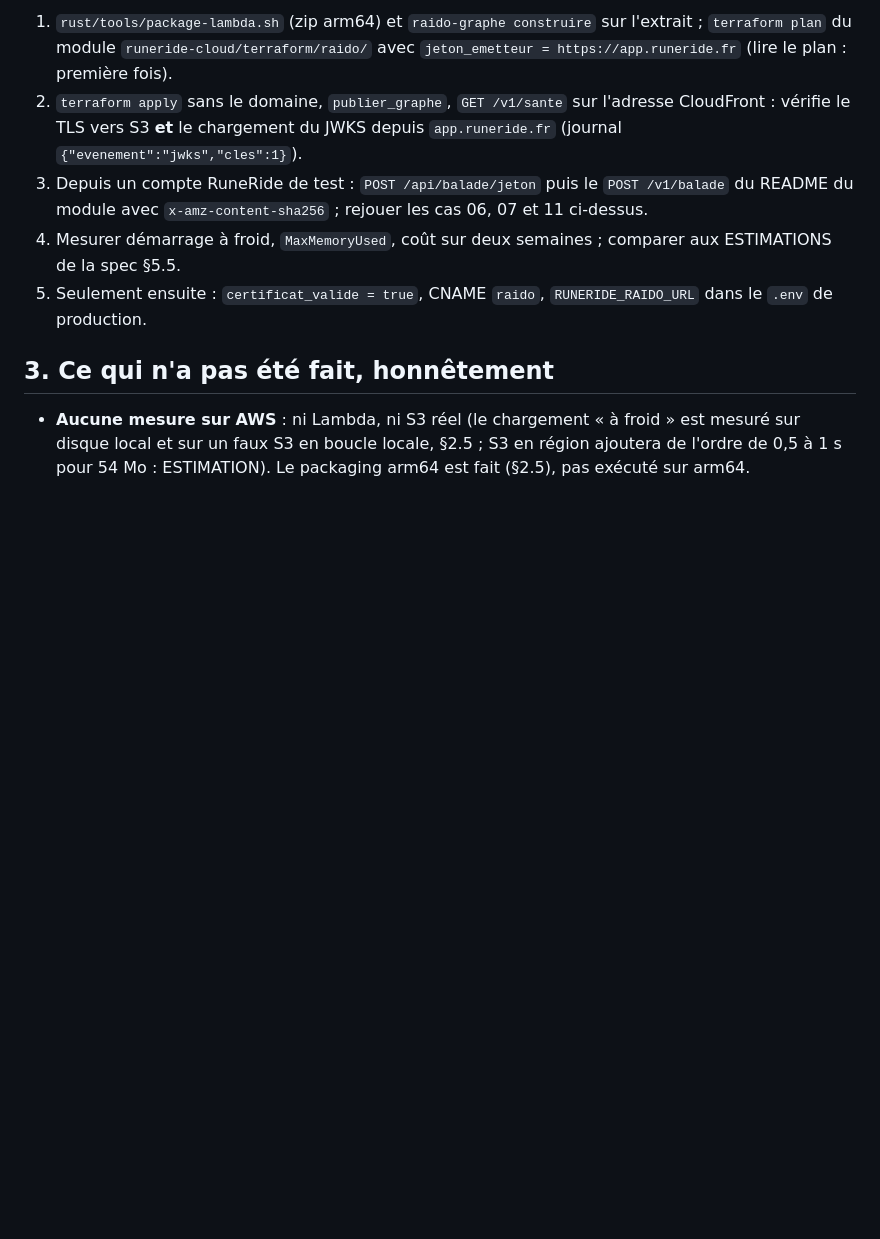
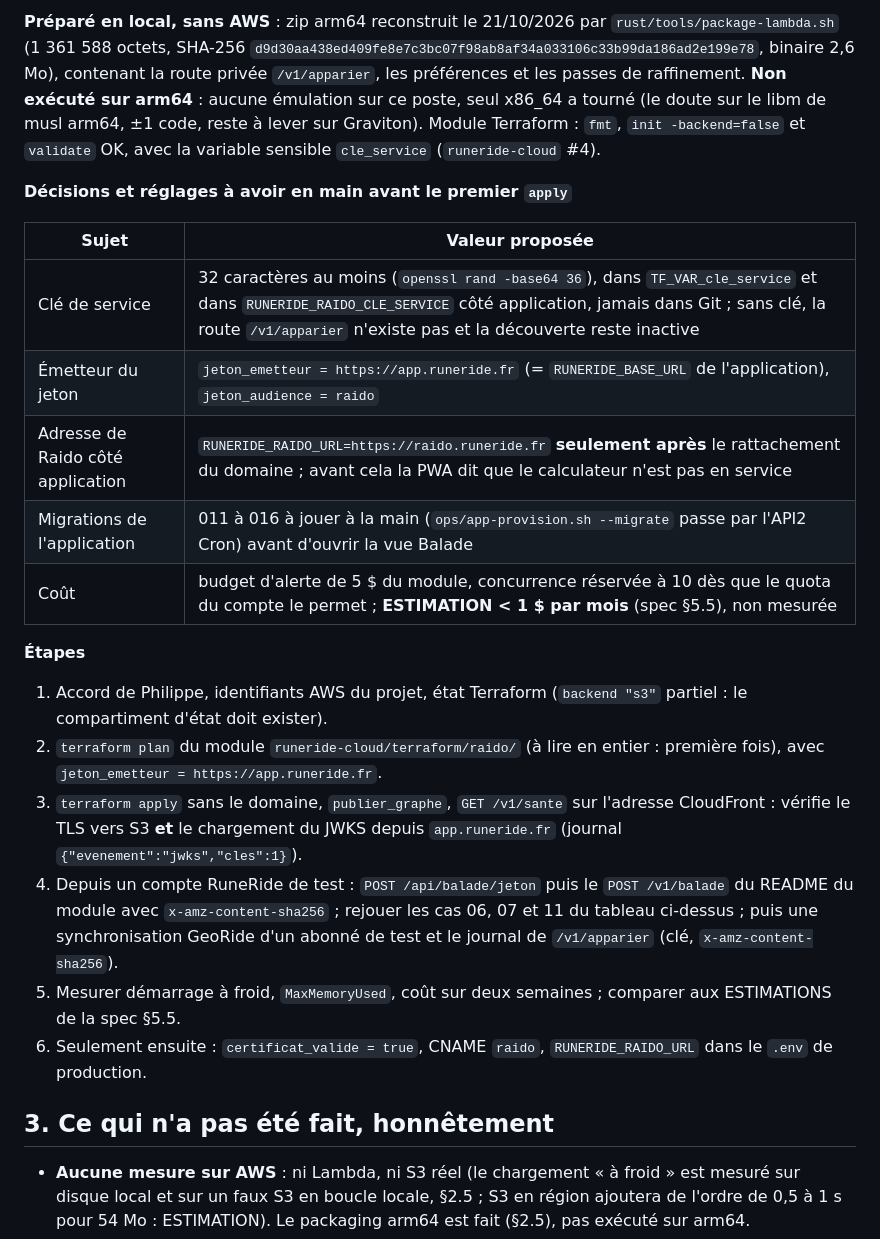
Before and after one commit to RuneRide/runeride-carto, a Markdown page: docs/raido.md, the part around one of its changes. Drawn GitHub-style; blank space fills up the shorter version.

Commit message:
Raido : préparation de l'essai AWS (zip arm64, réglages et décisions à avoir en main)
docs/raido.md §2.6 : zip arm64 reconstruit (SHA-256 et taille notés), exécution arm64 non vérifiée faute
d'émulation, variable sensible cle_service du module Terraform, tableau des réglages à fixer avant le premier apply
(clé de service, émetteur du jeton, adresse de Raido côté application, migrations 011 à 016, coût), étapes mises à jour
avec l'appariement et l'en-tête x-amz-content-sha256. Aucun plan ni apply, rien n'est envoyé nulle part.

Co-authored-by: Claude <noreply@anthropic.com>

```diff
--- a/docs/raido.md
+++ b/docs/raido.md
@@ -286,12 +286,28 @@ exercée contre un vrai serveur), le `POST` derrière CloudFront (`x-amz-content
 
-1. `rust/tools/package-lambda.sh` (zip arm64) et `raido-graphe construire` sur l'extrait ; `terraform plan` du module
-   `runeride-cloud/terraform/raido/` avec `jeton_emetteur = https://app.runeride.fr` (lire le plan : première fois).
-2. `terraform apply` sans le domaine, `publier_graphe`, `GET /v1/sante` sur l'adresse CloudFront : vérifie le TLS vers
-   S3 **et** le chargement du JWKS depuis `app.runeride.fr` (journal `{"evenement":"jwks","cles":1}`).
-3. Depuis un compte RuneRide de test : `POST /api/balade/jeton` puis le `POST /v1/balade` du README du module avec
-   `x-amz-content-sha256` ; rejouer les cas 06, 07 et 11 ci-dessus.
-4. Mesurer démarrage à froid, `MaxMemoryUsed`, coût sur deux semaines ; comparer aux ESTIMATIONS de la spec §5.5.
-5. Seulement ensuite : `certificat_valide = true`, CNAME `raido`, `RUNERIDE_RAIDO_URL` dans le `.env` de production.
+**Préparé en local, sans AWS** : zip arm64 reconstruit le 21/10/2026 par `rust/tools/package-lambda.sh` (1 361 588 octets,
+SHA-256 `d9d30aa438ed409fe8e7c3bc07f98ab8af34a033106c33b99da186ad2e199e78`, binaire 2,6 Mo), contenant la route privée `/v1/apparier`, les
+préférences et les passes de raffinement. **Non exécuté sur arm64** : aucune émulation sur ce poste, seul x86_64 a tourné (le doute
+sur le libm de musl arm64, ±1 code, reste à lever sur Graviton). Module Terraform : `fmt`, `init -backend=false` et `validate` OK, avec la
+variable sensible `cle_service` (`runeride-cloud` #4).
+
+**Décisions et réglages à avoir en main avant le premier `apply`**
+
+| Sujet | Valeur proposée |
+|---|---|
+| Clé de service | 32 caractères au moins (`openssl rand -base64 36`), dans `TF_VAR_cle_service` et dans `RUNERIDE_RAIDO_CLE_SERVICE` côté application, jamais dans Git ; sans clé, la route `/v1/apparier` n'existe pas et la découverte reste inactive |
+| Émetteur du jeton | `jeton_emetteur = https://app.runeride.fr` (= `RUNERIDE_BASE_URL` de l'application), `jeton_audience = raido` |
+| Adresse de Raido côté application | `RUNERIDE_RAIDO_URL=https://raido.runeride.fr` **seulement après** le rattachement du domaine ; avant cela la PWA dit que le calculateur n'est pas en service |
+| Migrations de l'application | 011 à 016 à jouer à la main (`ops/app-provision.sh --migrate` passe par l'API2 Cron) avant d'ouvrir la vue Balade |
+| Coût | budget d'alerte de 5 $ du module, concurrence réservée à 10 dès que le quota du compte le permet ; **ESTIMATION < 1 $ par mois** (spec §5.5), non mesurée |
+
+**Étapes**
+
+1. Accord de Philippe, identifiants AWS du projet, état Terraform (`backend "s3"` partiel : le compartiment d'état doit exister).
+2. `terraform plan` du module `runeride-cloud/terraform/raido/` (à lire en entier : première fois), avec `jeton_emetteur = https://app.runeride.fr`.
+3. `terraform apply` sans le domaine, `publier_graphe`, `GET /v1/sante` sur l'adresse CloudFront : vérifie le TLS vers S3 **et** le chargement du JWKS depuis `app.runeride.fr` (journal `{"evenement":"jwks","cles":1}`).
+4. Depuis un compte RuneRide de test : `POST /api/balade/jeton` puis le `POST /v1/balade` du README du module avec `x-amz-content-sha256` ; rejouer les cas 06, 07 et 11 du tableau ci-dessus ; puis une synchronisation GeoRide d'un abonné de test et le journal de `/v1/apparier` (clé, `x-amz-content-sha256`).
+5. Mesurer démarrage à froid, `MaxMemoryUsed`, coût sur deux semaines ; comparer aux ESTIMATIONS de la spec §5.5.
+6. Seulement ensuite : `certificat_valide = true`, CNAME `raido`, `RUNERIDE_RAIDO_URL` dans le `.env` de production.
 
 ## 3. Ce qui n'a pas été fait, honnêtement
 
```
Also changed, not shown: other parts of docs/raido.md (+1 -1 lines).
